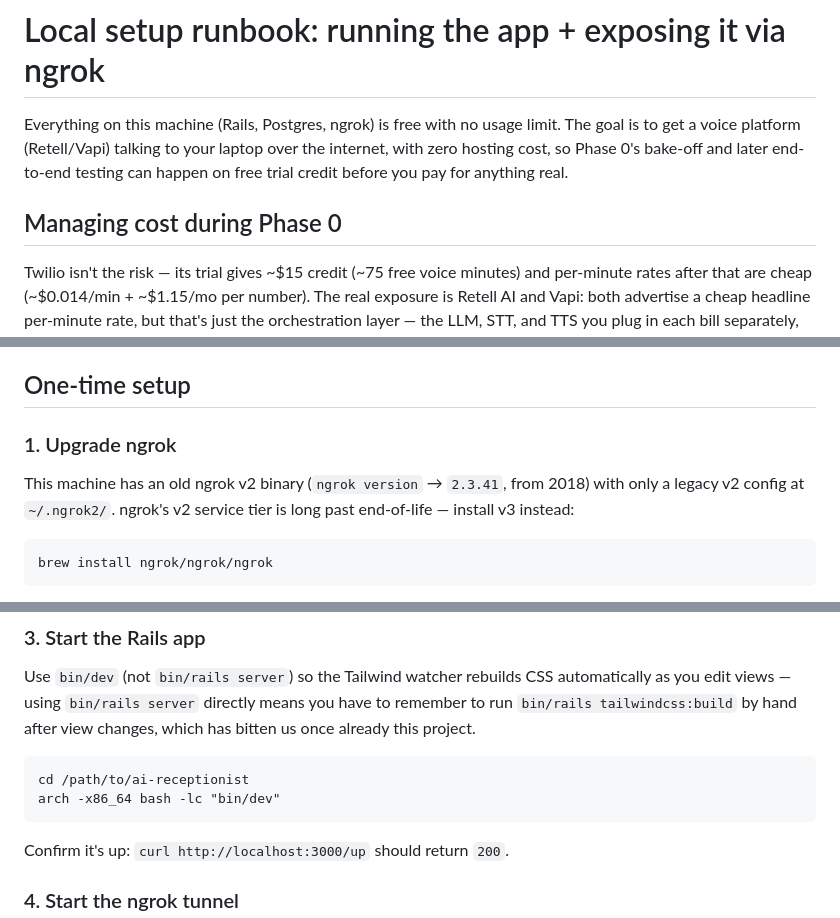
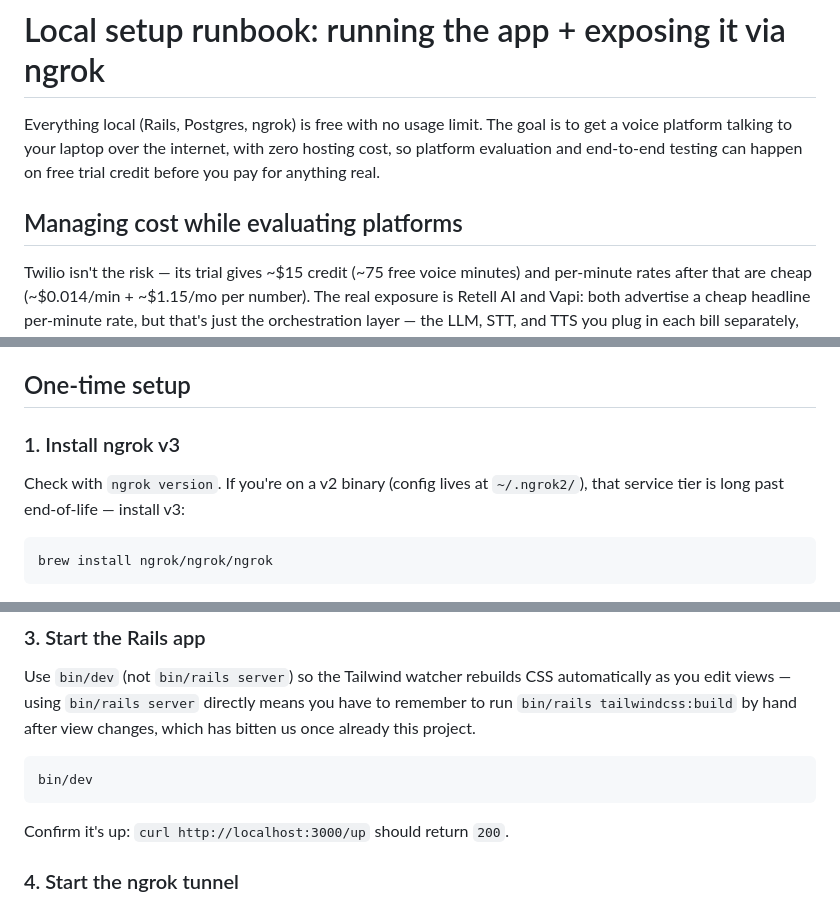
Before and after one commit to amitkssolanki/ai-receptionist, a Markdown page: docs/voice_agent/local_setup.md, 3 parts joined by grey strips. GitHub-like rendering.

Commit message:
Remove local machine details from setup runbook
The runbook hardcoded an absolute path containing a local macOS username,
referenced an assistant-memory note that doesn't exist in the repo, and
described one specific machine's broken state (a stale ngrok v2 install,
an x86_64 Ruby under Rosetta) as though it applied universally - which
would mislead anyone cloning this with a normal arm64 Ruby.

Genericizes the paths, reframes the Rosetta/ARCH_FLAG gotcha as a
conditional troubleshooting note (with the actual fix, since it's a real
and non-obvious bug), and drops internal phase jargon now that this repo
is public.

No credentials were involved - master.key was never committed, and a full
history sweep found no keys, tokens, ngrok domains, or Vapi account ids.

Co-Authored-By: Claude Sonnet 5 <noreply@anthropic.com>

````diff
--- a/docs/voice_agent/local_setup.md
+++ b/docs/voice_agent/local_setup.md
@@ -1,8 +1,8 @@
 # Local setup runbook: running the app + exposing it via ngrok
 
-Everything on this machine (Rails, Postgres, ngrok) is free with no usage limit. The goal is to get a voice platform (Retell/Vapi) talking to your laptop over the internet, with zero hosting cost, so Phase 0's bake-off and later end-to-end testing can happen on free trial credit before you pay for anything real.
+Everything local (Rails, Postgres, ngrok) is free with no usage limit. The goal is to get a voice platform talking to your laptop over the internet, with zero hosting cost, so platform evaluation and end-to-end testing can happen on free trial credit before you pay for anything real.
 
-## Managing cost during Phase 0
+## Managing cost while evaluating platforms
 
 Twilio isn't the risk — its trial gives ~$15 credit (~75 free voice minutes) and per-minute rates after that are cheap (~$0.014/min + ~$1.15/mo per number). The real exposure is Retell AI and Vapi: both advertise a cheap headline per-minute rate, but that's just the orchestration layer — the LLM, STT, and TTS you plug in each bill separately, so real cost typically runs 2–4x the sticker price (roughly $0.07–$0.33/min all-in, depending on platform and model choices). Both give about $10 in free trial credit, good for somewhere between 30 and 140 minutes depending on how cheap a model/voice you configure.
 
@@ -16,9 +16,9 @@ To stay inside that free credit:
 
 ## One-time setup
 
-### 1. Upgrade ngrok
+### 1. Install ngrok v3
 
-This machine has an old ngrok v2 binary (`ngrok version` → `2.3.41`, from 2018) with only a legacy v2 config at `~/.ngrok2/`. ngrok's v2 service tier is long past end-of-life — install v3 instead:
+Check with `ngrok version`. If you're on a v2 binary (config lives at `~/.ngrok2/`), that service tier is long past end-of-life — install v3:
 
 ```
 brew install ngrok/ngrok/ngrok
@@ -67,8 +67,7 @@ Set this in the same shell you start `bin/dev` from — it won't persist across
 Use `bin/dev` (not `bin/rails server`) so the Tailwind watcher rebuilds CSS automatically as you edit views — using `bin/rails server` directly means you have to remember to run `bin/rails tailwindcss:build` by hand after view changes, which has bitten us once already this project.
 
 ```
-cd /path/to/ai-receptionist
-arch -x86_64 bash -lc "bin/dev"
+bin/dev
 ```
 
 Confirm it's up: `curl http://localhost:3000/up` should return `200`.
````
Also changed, not shown: other parts of docs/voice_agent/local_setup.md (+1 -1 lines).
